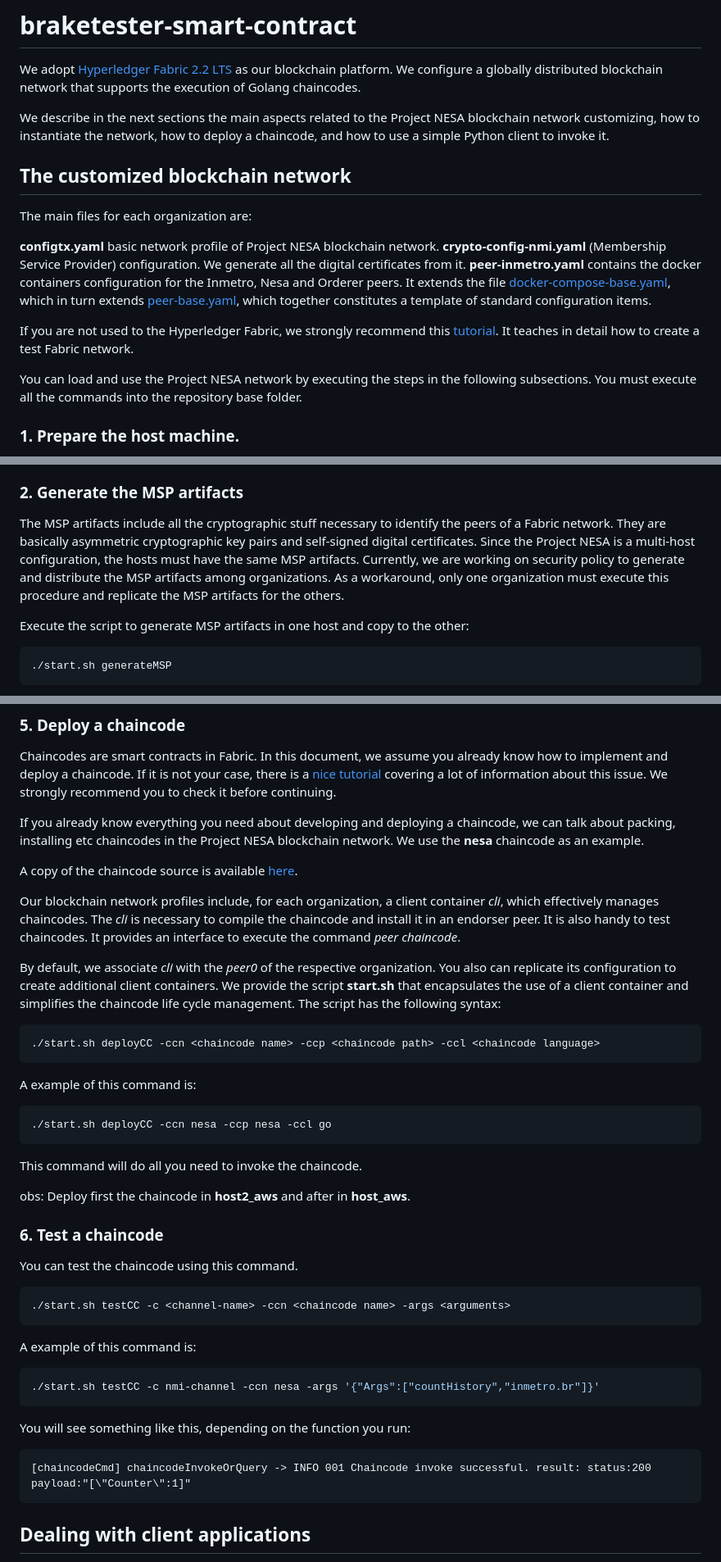
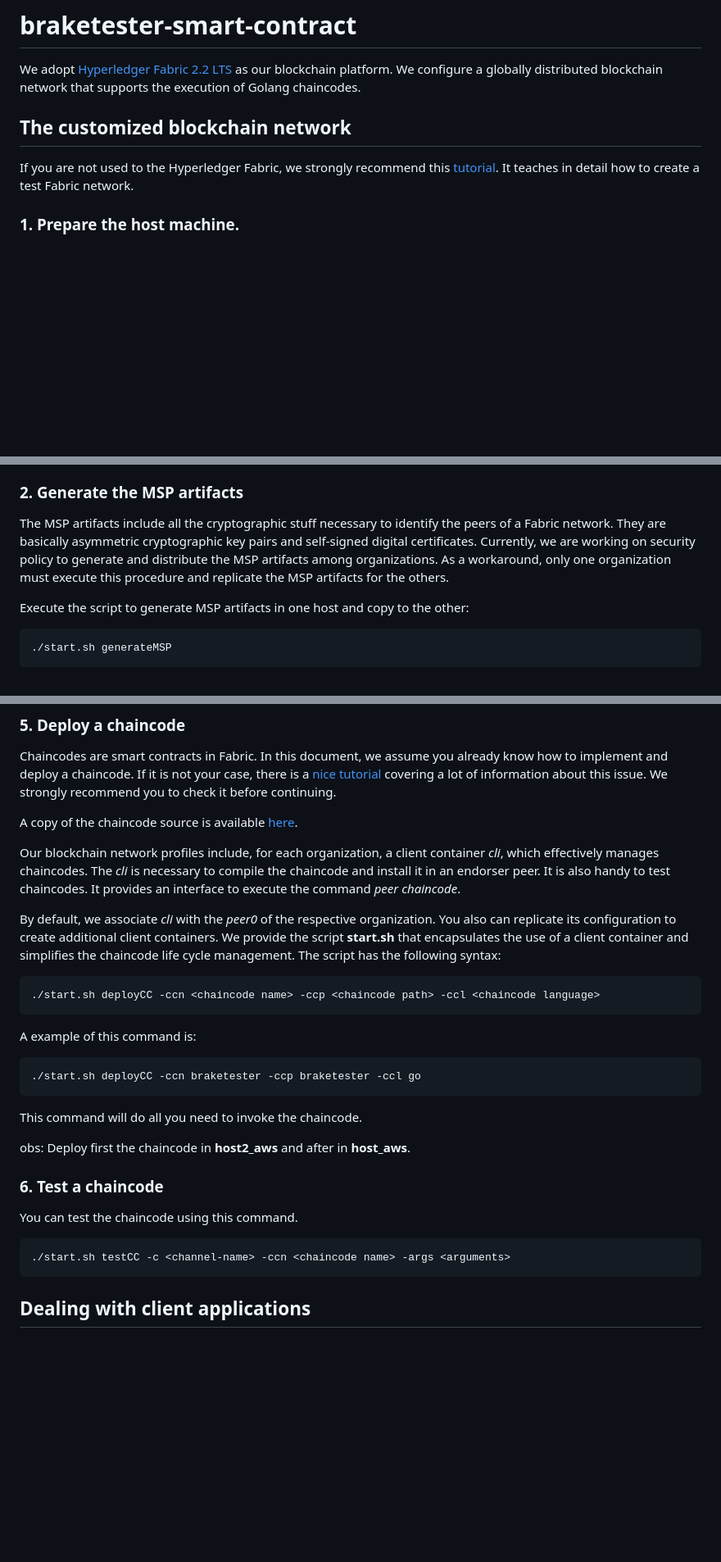
Before and after one commit to rafaeltiribas/braketester-smart-contract, a Markdown page: README.md, 3 parts joined by grey strips. Shown: that part at 82% size. Drawn GitHub-style; blank space fills up the shorter version.

````diff
--- a/README.md
+++ b/README.md
@@ -2,18 +2,9 @@
 
 We adopt [Hyperledger Fabric 2.2 LTS](https://hyperledger-fabric.readthedocs.io/en/release-2.2/) as our blockchain platform. We configure a globally distributed blockchain network that supports the execution of Golang chaincodes.
 
-We describe in the next sections the main aspects related to the Project NESA blockchain network customizing, how to instantiate the network, how to deploy a chaincode, and how to use a simple Python client to invoke it.
-
 ## The customized blockchain network
-The main files for each organization are:
-
-**configtx.yaml** basic network profile of Project NESA blockchain network.
-**crypto-config-nmi.yaml** (Membership Service Provider) configuration. We generate all the digital certificates from it.
-**peer-inmetro.yaml** contains the docker containers configuration for the Inmetro, Nesa and Orderer peers. It extends the file [docker-compose-base.yaml](base/docker-compose-base.yaml), which in turn extends [peer-base.yaml](base/peer-base.yaml), which together constitutes a template of standard configuration items.
 
 If you are not used to the Hyperledger Fabric, we strongly recommend this [tutorial](https://hyperledger-fabric.readthedocs.io/en/release-2.2/test_network.html). It teaches in detail how to create a test Fabric network.
-
-You can load and use the Project NESA network by executing the steps in the following subsections. You must execute all the commands into the repository base folder.
 
 ### 1. Prepare the host machine.
 
@@ -29,7 +20,7 @@ Execute the **installation script**, localizated in prerequirements folder, in b
 
 ### 2. Generate the MSP artifacts
 
-The MSP artifacts include all the cryptographic stuff necessary to identify the peers of a Fabric network. They are basically asymmetric cryptographic key pairs and self-signed digital certificates. Since the Project NESA is a multi-host configuration, the hosts must have the same MSP artifacts. Currently, we are working on security policy to generate and distribute the MSP artifacts among organizations. As a workaround, only one organization must execute this procedure and replicate the MSP artifacts for the others.
+The MSP artifacts include all the cryptographic stuff necessary to identify the peers of a Fabric network. They are basically asymmetric cryptographic key pairs and self-signed digital certificates. Currently, we are working on security policy to generate and distribute the MSP artifacts among organizations. As a workaround, only one organization must execute this procedure and replicate the MSP artifacts for the others.
 
 Execute the script to generate MSP artifacts in one host and copy to the other:
 
@@ -75,8 +66,6 @@ docker stats
 
 Chaincodes are smart contracts in Fabric. In this document, we assume you already know how to implement and deploy a chaincode. If it is not your case, there is a [nice tutorial](https://hyperledger-fabric.readthedocs.io/en/release-2.2/chaincode4ade.html) covering a lot of information about this issue. We strongly recommend you to check it before continuing.
 
-If you already know everything you need about developing and deploying a chaincode, we can talk about packing, installing etc  chaincodes in the Project NESA blockchain network. We use the **nesa** chaincode as an example.
-
 A copy of the chaincode source is available [here](nesa/nesa.go).
 
 Our blockchain network profiles include, for each organization, a client container *cli*, which effectively manages chaincodes. The *cli* is necessary to compile the chaincode and install it in an endorser peer. It is also handy to test chaincodes. It provides an interface to execute the command *peer chaincode*.
@@ -90,7 +79,7 @@ By default, we associate *cli* with the *peer0* of the respective organization.
 A example of this command is:
 
 ```console
-./start.sh deployCC -ccn nesa -ccp nesa -ccl go
+./start.sh deployCC -ccn braketester -ccp braketester -ccl go
 ```
 
 This command will do all you need to invoke the chaincode.
@@ -103,18 +92,6 @@ You can test the chaincode using this command.
 
 ```console
 ./start.sh testCC -c <channel-name> -ccn <chaincode name> -args <arguments>
-```
-
-A example of this command is:
-
-```console
-./start.sh testCC -c nmi-channel -ccn nesa -args '{"Args":["countHistory","inmetro.br"]}'
-```
-
-You will see something like this, depending on the function you run:
-
-```
-[chaincodeCmd] chaincodeInvokeOrQuery -> INFO 001 Chaincode invoke successful. result: status:200 payload:"[\"Counter\":1]"
 ```
 
 ## Dealing with client applications
````
